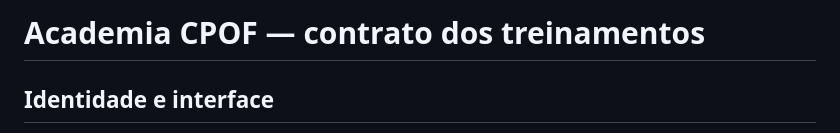
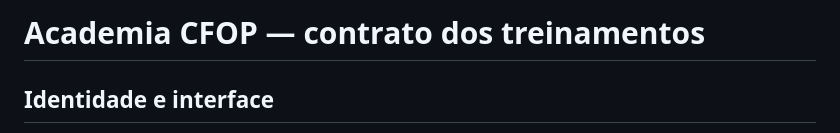
Before and after one commit to AllanGhabriell/metodocpof, a Markdown page: docs/ACADEMIA-CPOF-TREINOS.md, the part around the change. Drawn GitHub-style.

Commit message:
docs: fix Academia CFOP naming while preserving legacy configuration keys

```diff
--- a/docs/ACADEMIA-CPOF-TREINOS.md
+++ b/docs/ACADEMIA-CPOF-TREINOS.md
@@ -1,4 +1,4 @@
-# Academia CPOF — contrato dos treinamentos
+# Academia CFOP — contrato dos treinamentos
 
 ## Identidade e interface
 F2L, OLL e PLL compartilham a mesma estrutura de HTML e o mesmo CSS (`trainer-unified.css`).
```
